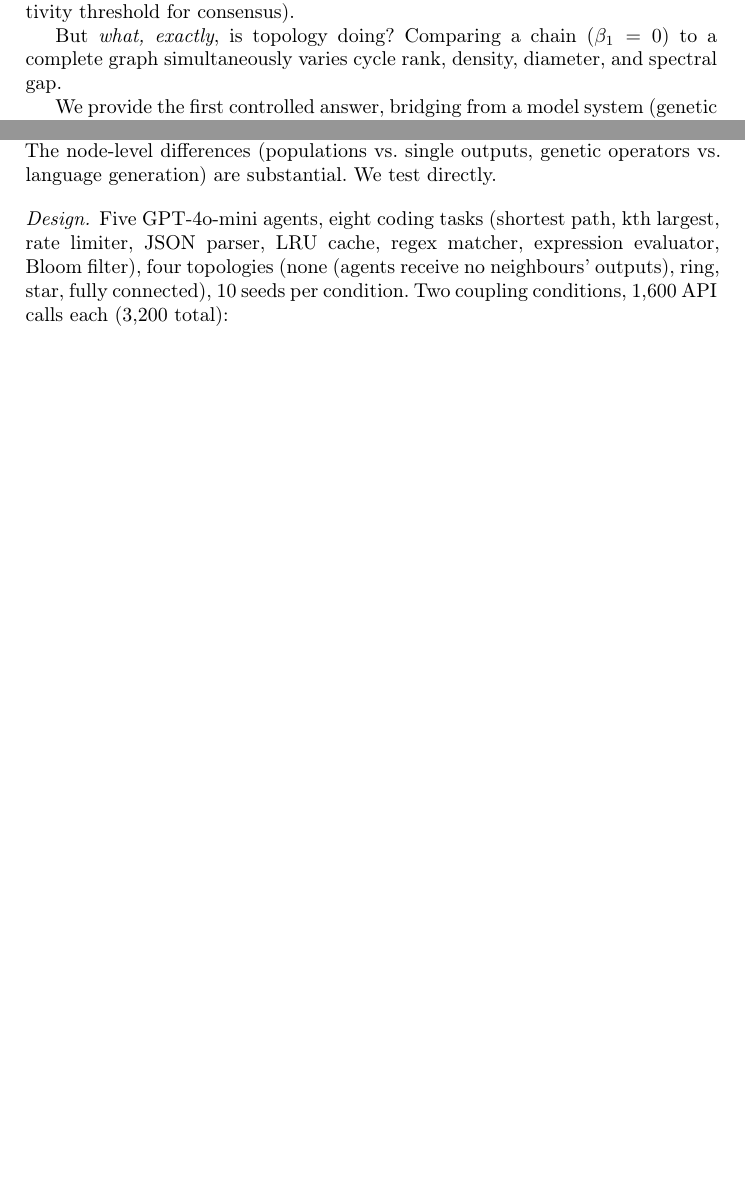
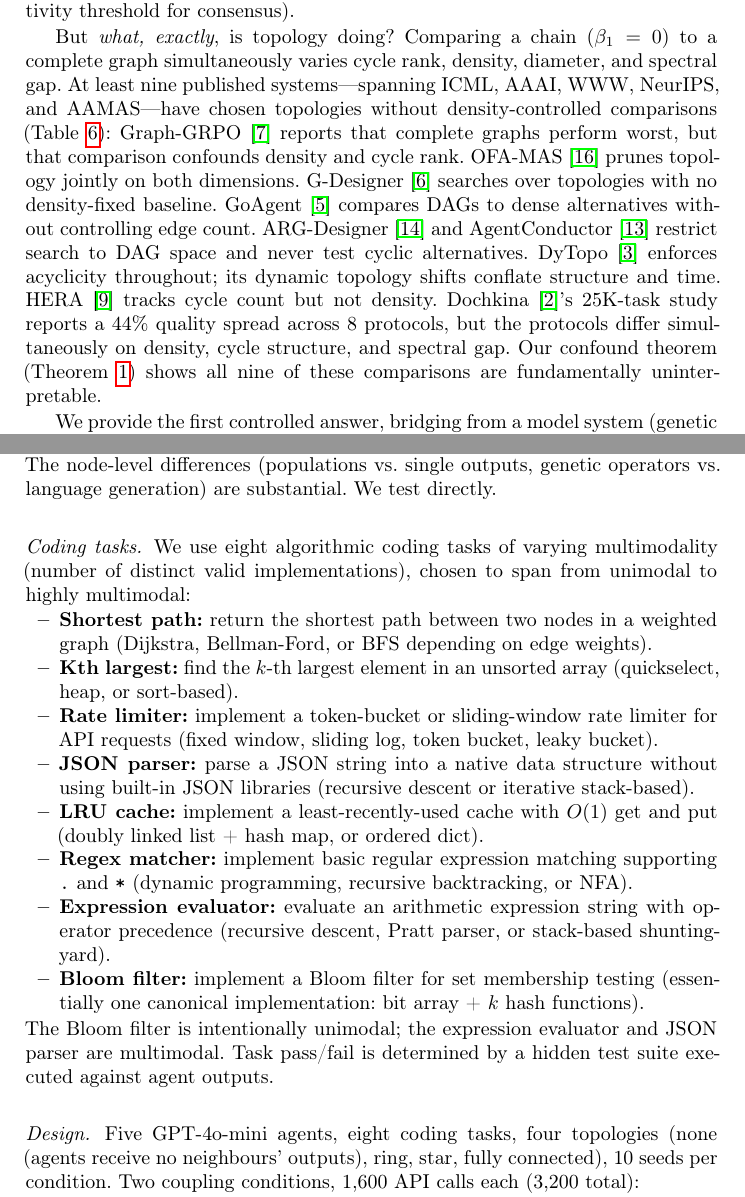
Before and after one commit to lyra-claude/categorical-evolution, a LaTeX thesis (cais2026/eumas2026.tex): two parts of pages 2 and 9 of 16 before the commit and two parts of pages 2 and 10 of 16 after it, joined at a grey line, cut so that both start at the same text, the shorter picture padded with empty space. Compiled offline with pdfLaTeX.

Commit message:
editorial: GA intro in abstract, coding task definitions, ring/star clarification, table 6 into intro

```diff
--- a/cais2026/eumas2026.tex
+++ b/cais2026/eumas2026.tex
@@ -93,7 +104,28 @@ for consensus).
 
 But \emph{what, exactly}, is topology doing? Comparing a chain
 ($\beta_1 = 0$) to a complete graph simultaneously varies cycle rank,
-density, diameter, and spectral gap.
+density, diameter, and spectral gap. At least nine published
+systems---spanning ICML, AAAI, WWW, NeurIPS, and AAMAS---have chosen
+topologies without density-controlled comparisons
+(Table~\ref{tab:evidence-gap}):
+Graph-GRPO~\cite{graphgrpo2026} reports that complete graphs perform
+worst, but that comparison confounds density and cycle rank.
+OFA-MAS~\cite{ofamas2026} prunes topology jointly on both dimensions.
+G-Designer~\cite{gdesigner2025} searches over topologies with no
+density-fixed baseline.
+GoAgent~\cite{goagent2026} compares DAGs to dense alternatives without
+controlling edge count.
+ARG-Designer~\cite{argdesigner2026} and
+AgentConductor~\cite{agentconductor2026} restrict search to DAG
+space and never test cyclic alternatives.
+DyTopo~\cite{dytopo2026} enforces acyclicity throughout; its dynamic
+topology shifts conflate structure and time.
+HERA~\cite{hera2026} tracks cycle count but not density.
+Dochkina~\cite{dochkina2026}'s 25K-task study reports a 44\% quality
+spread across 8 protocols, but the protocols differ simultaneously on
+density, cycle structure, and spectral gap.
+Our confound theorem (Theorem~\ref{thm:confound}) shows all nine of
+these comparisons are fundamentally uninterpretable.
 
 We provide the first controlled answer, bridging from a model system
 (genetic algorithms) to real LLM agents. Our contributions:
@@ -575,12 +612,46 @@ But does this transfer to LLM agents? The node-level differences
 (populations vs.\ single outputs, genetic operators vs.\ language
 generation) are substantial. We test directly.
 
+\paragraph{Coding tasks.}
+We use eight algorithmic coding tasks of varying multimodality
+(number of distinct valid implementations), chosen to span from
+unimodal to highly multimodal:
+
+\begin{itemize}[nosep]
+  \item \textbf{Shortest path:} return the shortest path between two
+    nodes in a weighted graph (Dijkstra, Bellman-Ford, or BFS depending
+    on edge weights).
+  \item \textbf{Kth largest:} find the $k$-th largest element in an
+    unsorted array (quickselect, heap, or sort-based).
+  \item \textbf{Rate limiter:} implement a token-bucket or sliding-window
+    rate limiter for API requests (fixed window, sliding log, token
+    bucket, leaky bucket).
+  \item \textbf{JSON parser:} parse a JSON string into a native data
+    structure without using built-in JSON libraries (recursive descent
+    or iterative stack-based).
+  \item \textbf{LRU cache:} implement a least-recently-used cache with
+    $O(1)$ get and put (doubly linked list + hash map, or ordered dict).
+  \item \textbf{Regex matcher:} implement basic regular expression
+    matching supporting \texttt{.} and \texttt{*} (dynamic programming,
+    recursive backtracking, or NFA).
+  \item \textbf{Expression evaluator:} evaluate an arithmetic expression
+    string with operator precedence (recursive descent, Pratt parser,
+    or stack-based shunting-yard).
+  \item \textbf{Bloom filter:} implement a Bloom filter for set
+    membership testing (essentially one canonical implementation: bit
+    array + $k$ hash functions).
+\end{itemize}
+
+\noindent
+The Bloom filter is intentionally unimodal; the expression evaluator
+and JSON parser are multimodal. Task pass/fail is determined by a
+hidden test suite executed against agent outputs.
+
 \paragraph{Design.}
-Five GPT-4o-mini agents, eight coding tasks (shortest path, kth
-largest, rate limiter, JSON parser, LRU cache, regex matcher,
-expression evaluator, Bloom filter), four topologies (none (agents receive no neighbours' outputs), ring,
-star, fully connected), 10~seeds per condition. Two coupling
-conditions, 1,600 API calls each (3,200 total):
+Five GPT-4o-mini agents, eight coding tasks, four topologies (none
+(agents receive no neighbours' outputs), ring, star, fully connected),
+10~seeds per condition. Two coupling conditions, 1,600 API calls each
+(3,200 total):
 
 \begin{itemize}[nosep]
   \item \textbf{Negative coupling:} each agent is instructed to use a
```
Also changed, not shown: cais2026/eumas2026.tex (24 more changed lines).
